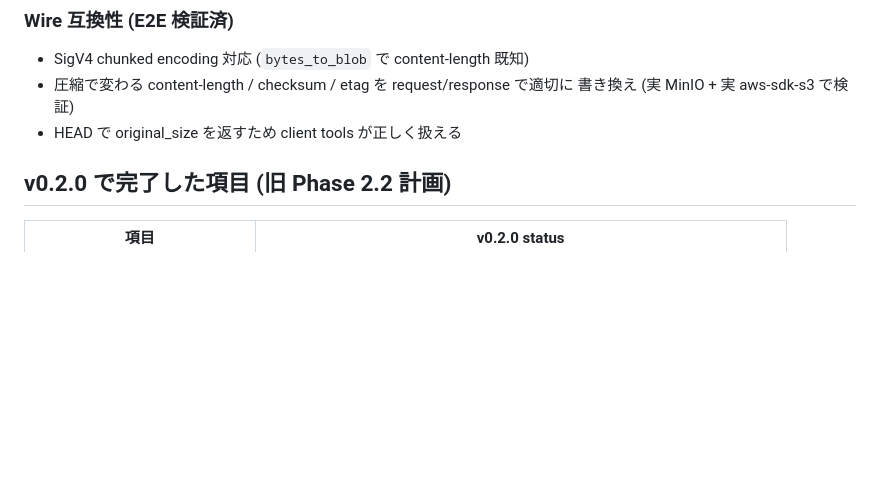
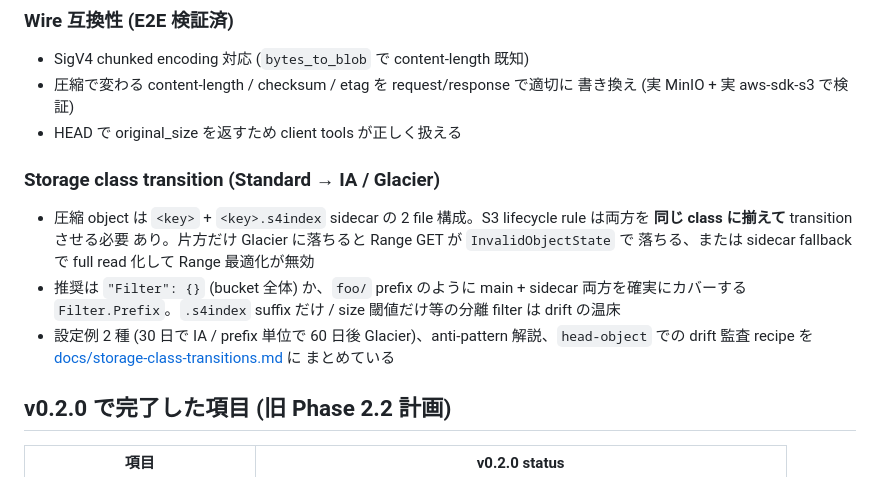
Before and after one commit to abyo-software/s4, a Markdown page: README.ja.md, the part around the change. GitHub-like rendering; blank space fills up the shorter version.

```diff
--- a/README.ja.md
+++ b/README.ja.md
@@ -227,6 +227,19 @@ MinIO S2 / Garage zstd との head-to-head ベンチは
 - 圧縮で変わる content-length / checksum / etag を request/response で適切に
   書き換え (実 MinIO + 実 aws-sdk-s3 で検証)
 - HEAD で original_size を返すため client tools が正しく扱える
+
+### Storage class transition (Standard → IA / Glacier)
+- 圧縮 object は `<key>` + `<key>.s4index` sidecar の 2 file 構成。S3
+  lifecycle rule は両方を **同じ class に揃えて** transition させる必要
+  あり。片方だけ Glacier に落ちると Range GET が `InvalidObjectState` で
+  落ちる、または sidecar fallback で full read 化して Range 最適化が無効
+- 推奨は `"Filter": {}` (bucket 全体) か、`foo/` prefix のように main +
+  sidecar 両方を確実にカバーする `Filter.Prefix`。`.s4index` suffix だけ /
+  size 閾値だけ等の分離 filter は drift の温床
+- 設定例 2 種 (30 日で IA / prefix 単位で 60 日後 Glacier)、anti-pattern
+  解説、`head-object` での drift 監査 recipe を
+  [docs/storage-class-transitions.md](docs/storage-class-transitions.md) に
+  まとめている
 
 ## v0.2.0 で完了した項目 (旧 Phase 2.2 計画)
 
```
Also changed, not shown: README.md (+11 -0 lines), docs/storage-class-transitions.md (added, +230 -0 lines).
